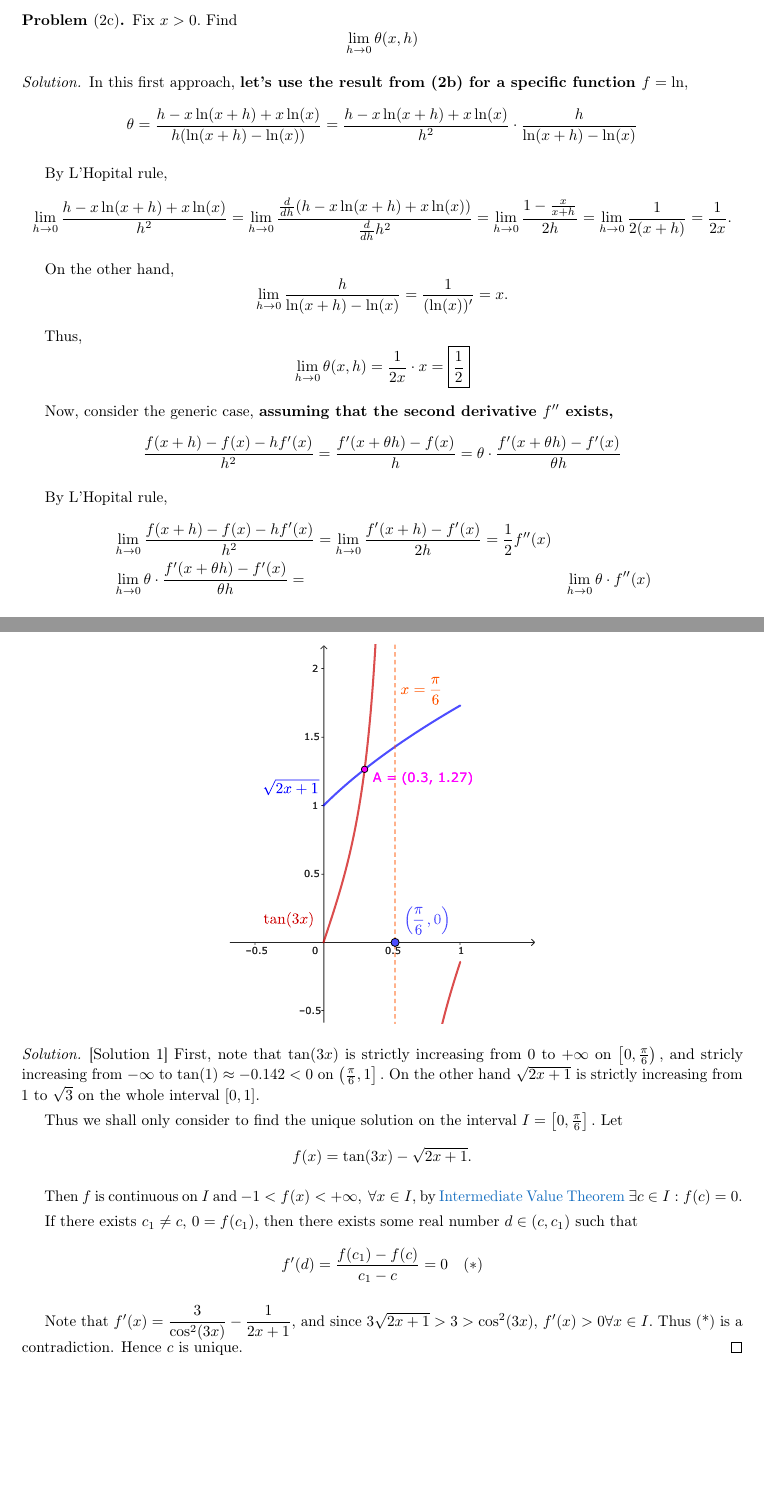
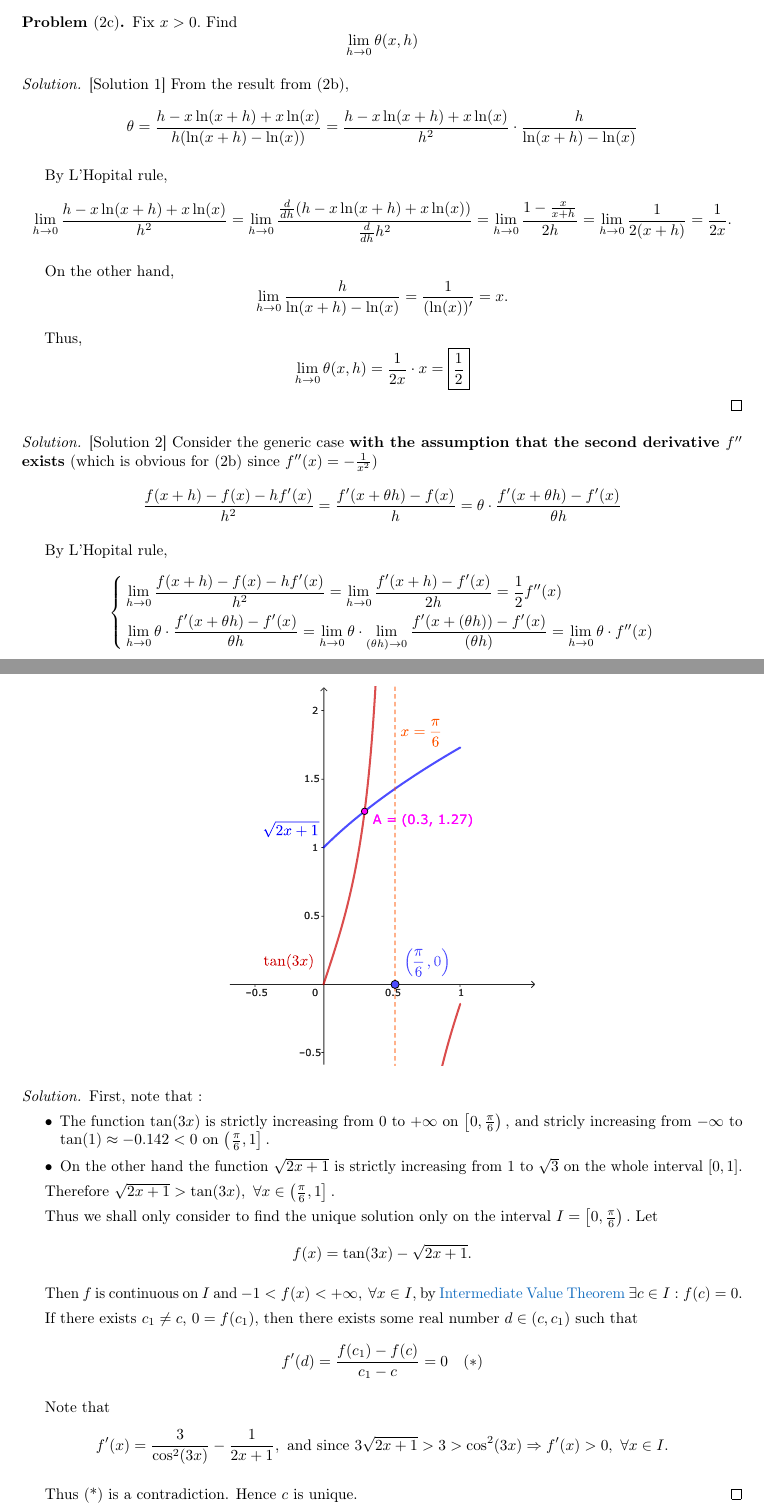
Before and after one commit to nghia71/pi, a LaTeX document (derivative-2.tex): two parts of pages 7 and 9 of 12, joined at a grey line, cut so that both start at the same text. Compiled offline with pdfLaTeX; a LaTeX package or settings file that is missing is left out.

Commit message:
Fixed typos

```diff
--- a/derivative-2.tex
+++ b/derivative-2.tex
@@ -237,8 +237,8 @@
     \]
 \end{problem*}
 
-\begin{soln}
-    In this first approach, \textbf{let's use the result from (2b) for a specific function $f = \ln,$}
+\begin{soln}[Solution 1]
+    From the result from (2b),
     \[
         \theta = \frac{h - x \ln(x+h) + x \ln(x)}{h(\ln(x+h) - \ln(x))} = \frac{ h - x \ln(x+h) + x \ln(x) }{h^2} \cdot \frac{h}{\ln(x+h) - \ln(x)}
     \]
@@ -258,18 +258,24 @@
     \[
         \lim_{h \rightarrow 0} \theta(x,h) = \frac{1}{2x} \cdot x = \boxed{\frac{1}{2}}
     \]
+\end{soln}
 
-    Now, consider the generic case, \textbf{assuming that the second derivative $f''$ exists,}
+\begin{soln}[Solution 2]
+    Consider the generic case \textbf{with the assumption that the second derivative $f''$ exists} (which is obvious for (2b) since $f''(x) = -\frac{1}{x^2}$)
     \[
         \frac{f(x+h) - f(x) - hf'(x)}{h^2} = \frac{f'(x + \theta h) - f(x)}{h}  = \theta \cdot \frac{f'(x + \theta h) - f'(x)}{\theta h}
     \]
 
     By L'Hopital rule,
     \[
-        \begin{aligned}
-            &\lim_{h \rightarrow 0} \frac{f(x+h) - f(x) - hf'(x)}{h^2} = \lim_{h \rightarrow 0} \frac{f'(x+h)-f'(x)}{2h} = \frac{1}{2} f''(x)\\
-            &\lim_{h \rightarrow 0} \theta \cdot \frac{f'(x + \theta h) - f'(x)}{\theta h} = &\lim_{h \rightarrow 0} \theta \cdot f''(x)\\
-        \end{aligned}
+        \left\{
+            \begin{aligned}
+                &\lim_{h \rightarrow 0} \frac{f(x+h) - f(x) - hf'(x)}{h^2} = \lim_{h \rightarrow 0} \frac{f'(x+h)-f'(x)}{2h} = \frac{1}{2} f''(x)\\
+                &\lim_{h \rightarrow 0} \theta \cdot \frac{f'(x + \theta h) - f'(x)}{\theta h} =
+                \lim_{h \rightarrow 0} \theta \cdot \lim_{(\theta h) \rightarrow 0} \frac{f'(x + (\theta h)) - f'(x)}{(\theta h)} =
+                \lim_{h \rightarrow 0} \theta \cdot f''(x)\\
+            \end{aligned}
+        \right.
     \]
 
     Thus $\theta = \boxed{\frac{1}{2}.}$
@@ -325,12 +331,17 @@
     \includegraphics[width=7cm]{./svg/pdf/derivative-2-3c.pdf}
 \end{center}
 
-\begin{soln}[Solution 1]
-    First, note that $\tan(3x)$ is strictly increasing from $0$ to $+\infty$ on $\left[ 0, \frac{\pi}{6} \right),$
-    and stricly increasing from $-\infty$ to $\tan(1) \approx -0.142 < 0$ on $\left( \frac{\pi}{6}, 1 \right].$
-    On the other hand $\sqrt{2x + 1}$ is strictly increasing from $1$ to $\sqrt{3}$ on the whole interval $[0,1].$
+\begin{soln}
+    First, note that :
+    \begin{itemize}[topsep=0pt, partopsep=0pt, itemsep=0pt]
+        \ii The function $\tan(3x)$ is strictly increasing from $0$ to $+\infty$ on $\left[ 0, \frac{\pi}{6} \right),$
+        and stricly increasing from $-\infty$ to $\tan(1) \approx -0.142 < 0$ on $\left( \frac{\pi}{6}, 1 \right].$
+        \ii On the other hand the function $\sqrt{2x + 1}$ is strictly increasing from $1$ to $\sqrt{3}$ on the whole interval $[0,1].$
+    \end{itemize}
 
-    Thus we shall only consider to find the unique solution on the interval $I = \left[ 0, \frac{\pi}{6} \right].$
+    Therefore $\sqrt{2x + 1} > \tan(3x),\ \forall x \in \left( \frac{\pi}{6}, 1\right].$
+
+    Thus we shall only consider to find the unique solution only on the interval $I = \left[ 0, \frac{\pi}{6} \right).$
     Let
     \[
         f(x) = \tan(3x) - \sqrt{2x + 1}.
@@ -344,7 +355,11 @@
         f'(d) = \frac{f(c_1) - f(c)}{c_1 - c} = 0 \quad (*)
     \]
 
-    Note that $ f'(x) = \dfrac{3}{\cos^2(3x)} - \dfrac{1}{2x+1},$ and since $3\sqrt{2x + 1} > 3 > \cos^2(3x),$ $f'(x) > 0 \forall x\in I.$
+    Note that
+    \[
+        f'(x) = \dfrac{3}{\cos^2(3x)} - \dfrac{1}{2x+1}, \text{\ and since\ } 3\sqrt{2x + 1} > 3 > \cos^2(3x) \Rightarrow f'(x) > 0,\ \forall x\in I.
+    \]
+
     Thus (*) is a contradiction. Hence $c$ is unique.
 \end{soln}
 
```
Also changed, not shown: derivative-2.pdf, 4 other files.
